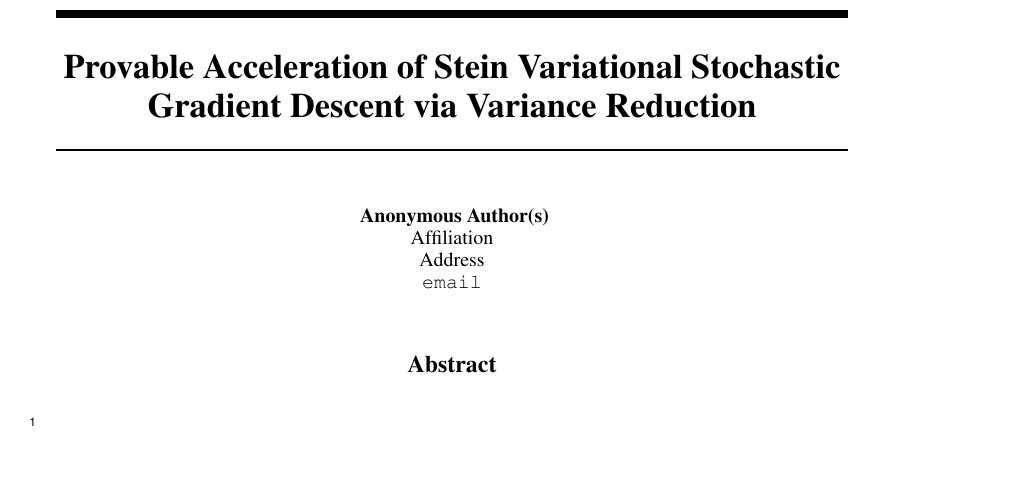
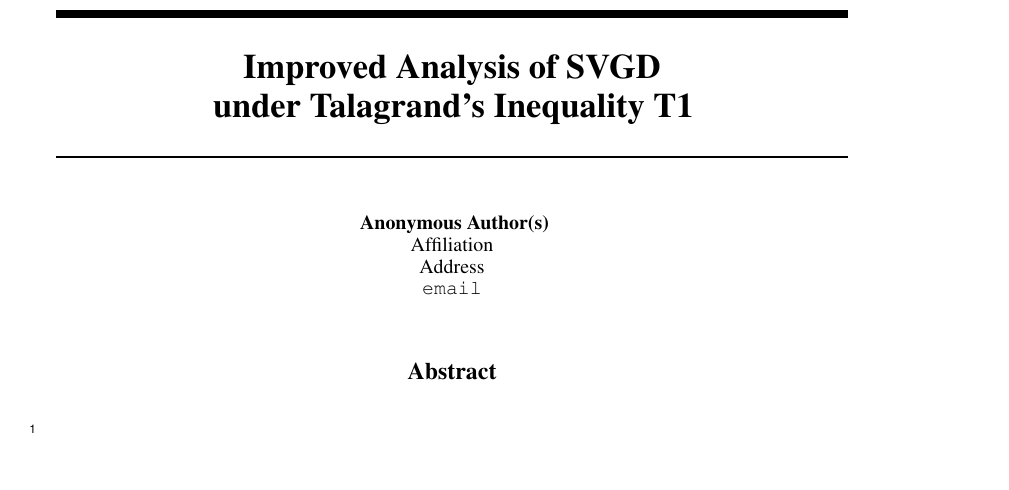
Before and after one commit to lukangsun/lukangsun, a LaTeX paper (main.tex): part of page 1 of 12, cut at the place of the change. Compiled offline with pdfLaTeX.

Commit message:
Title: try

```diff
--- a/main.tex
+++ b/main.tex
@@ -126,7 +126,7 @@
 
 
 
-\title{Provable Acceleration of Stein Variational Stochastic Gradient Descent via Variance Reduction}
+\title{Improved Analysis of SVGD \\under Talagrand's Inequality T1}
 
 % The \author macro works with any number of authors. There are two commands
 % used to separate the names and addresses of multiple authors: \And and \AND.
```
